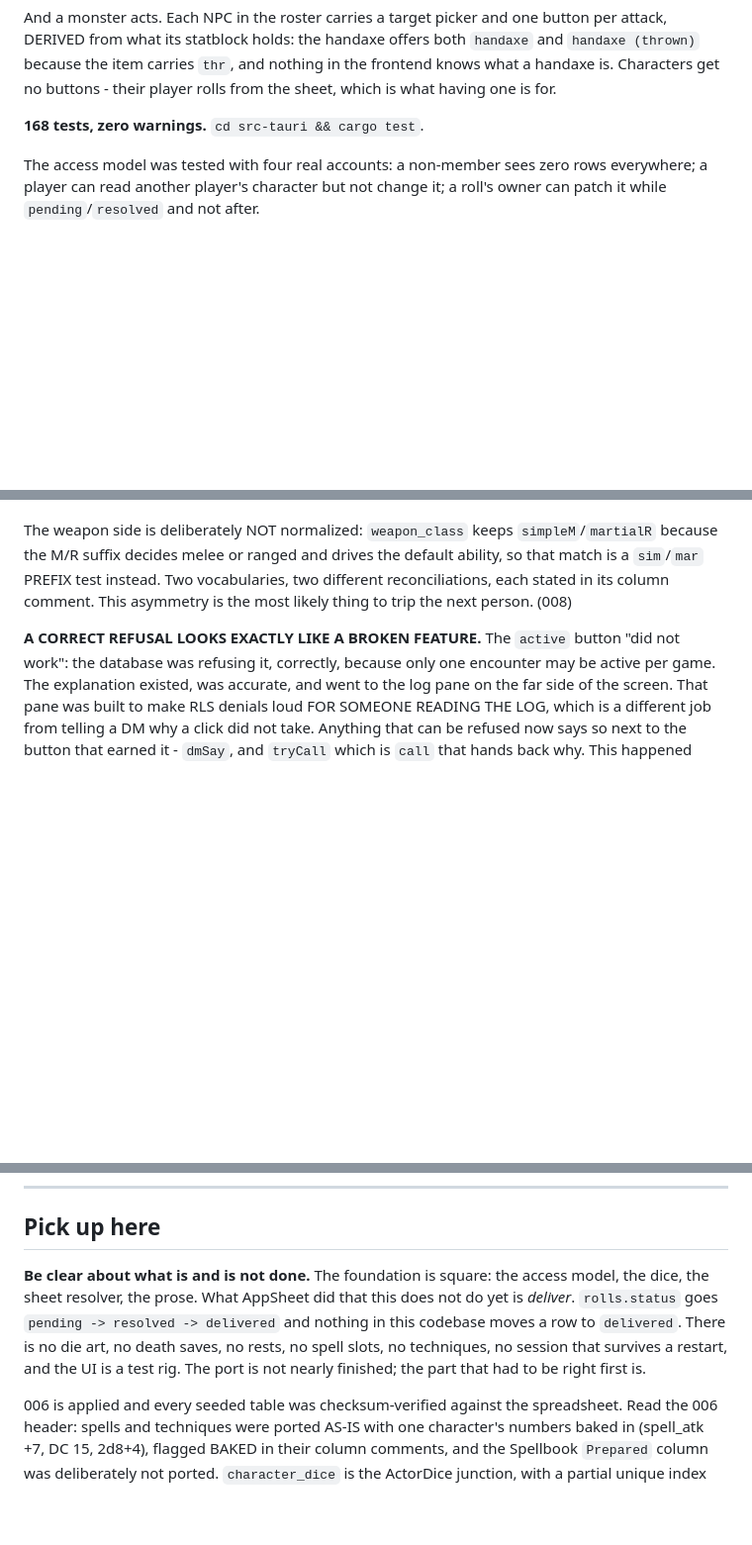
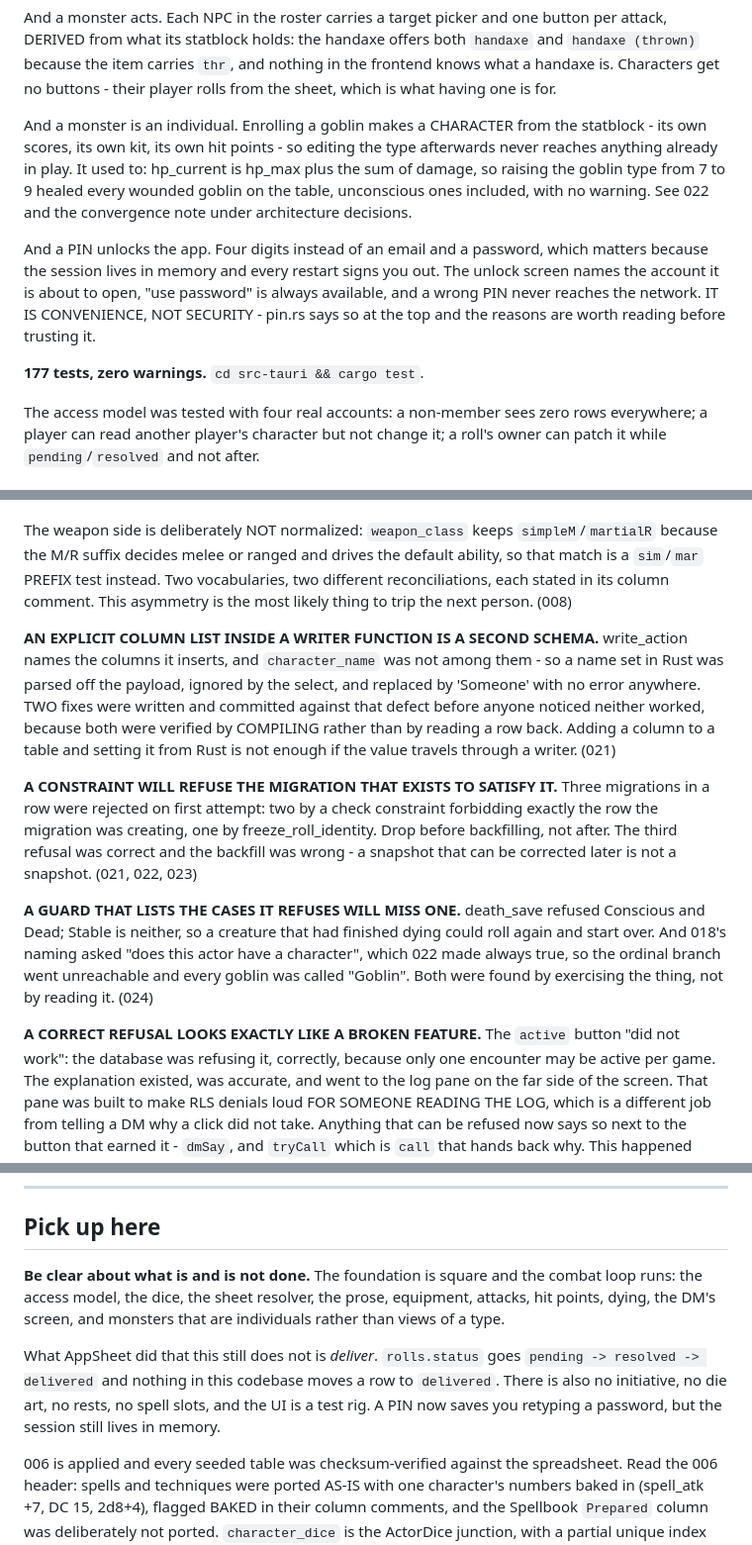
Before and after one commit to TirayisDM/odyssey1e, a Markdown page: STATUS.md, 3 parts joined by grey strips. Shown at 99% size. Drawn GitHub-style; blank space fills up the shorter version.

```diff
--- a/STATUS.md
+++ b/STATUS.md
@@ -164,7 +174,22 @@ carries `thr`, and nothing in the frontend knows what a handaxe is.
 Characters get no buttons - their player rolls from the sheet, which is
 what having one is for.
 
-**168 tests, zero warnings.** `cd src-tauri && cargo test`.
+And a monster is an individual. Enrolling a goblin makes a CHARACTER
+from the statblock - its own scores, its own kit, its own hit points -
+so editing the type afterwards never reaches anything already in play.
+It used to: hp_current is hp_max plus the sum of damage, so raising the
+goblin type from 7 to 9 healed every wounded goblin on the table,
+unconscious ones included, with no warning. See 022 and the convergence
+note under architecture decisions.
+
+And a PIN unlocks the app. Four digits instead of an email and a
+password, which matters because the session lives in memory and every
+restart signs you out. The unlock screen names the account it is about
+to open, "use password" is always available, and a wrong PIN never
+reaches the network. IT IS CONVENIENCE, NOT SECURITY - pin.rs says so
+at the top and the reasons are worth reading before trusting it.
+
+**177 tests, zero warnings.** `cd src-tauri && cargo test`.
 
 The access model was tested with four real accounts: a non-member sees
 zero rows everywhere; a player can read another player's character but
@@ -335,6 +365,29 @@ instead. Two vocabularies, two different reconciliations, each stated
 in its column comment. This asymmetry is the most likely thing to trip
 the next person. (008)
 
+**AN EXPLICIT COLUMN LIST INSIDE A WRITER FUNCTION IS A SECOND SCHEMA.**
+write_action names the columns it inserts, and `character_name` was not
+among them - so a name set in Rust was parsed off the payload, ignored
+by the select, and replaced by 'Someone' with no error anywhere. TWO
+fixes were written and committed against that defect before anyone
+noticed neither worked, because both were verified by COMPILING rather
+than by reading a row back. Adding a column to a table and setting it
+from Rust is not enough if the value travels through a writer. (021)
+
+**A CONSTRAINT WILL REFUSE THE MIGRATION THAT EXISTS TO SATISFY IT.**
+Three migrations in a row were rejected on first attempt: two by a check
+constraint forbidding exactly the row the migration was creating, one by
+freeze_roll_identity. Drop before backfilling, not after. The third
+refusal was correct and the backfill was wrong - a snapshot that can be
+corrected later is not a snapshot. (021, 022, 023)
+
+**A GUARD THAT LISTS THE CASES IT REFUSES WILL MISS ONE.** death_save
+refused Conscious and Dead; Stable is neither, so a creature that had
+finished dying could roll again and start over. And 018's naming asked
+"does this actor have a character", which 022 made always true, so the
+ordinal branch went unreachable and every goblin was called "Goblin".
+Both were found by exercising the thing, not by reading it. (024)
+
 **A CORRECT REFUSAL LOOKS EXACTLY LIKE A BROKEN FEATURE.** The `active`
 button "did not work": the database was refusing it, correctly, because
 only one encounter may be active per game. The explanation existed, was
@@ -632,14 +682,16 @@ already in place; what is missing is the screen.
 
 ## Pick up here
 
-**Be clear about what is and is not done.** The foundation is square:
-the access model, the dice, the sheet resolver, the prose. What AppSheet
-did that this does not do yet is *deliver*. `rolls.status` goes
-`pending -> resolved -> delivered` and nothing in this codebase moves a
-row to `delivered`. There is no die art, no death saves, no rests, no
-spell slots, no techniques, no session that survives a restart, and the
-UI is a test rig. The port is not nearly finished; the part that had to
-be right first is.
+**Be clear about what is and is not done.** The foundation is square
+and the combat loop runs: the access model, the dice, the sheet
+resolver, the prose, equipment, attacks, hit points, dying, the DM's
+screen, and monsters that are individuals rather than views of a type.
+
+What AppSheet did that this still does not is *deliver*. `rolls.status`
+goes `pending -> resolved -> delivered` and nothing in this codebase
+moves a row to `delivered`. There is also no initiative, no die art, no
+rests, no spell slots, and the UI is a test rig. A PIN now saves you
+retyping a password, but the session still lives in memory.
 
 006 is applied and every seeded table was checksum-verified against the
 spreadsheet. Read the 006 header: spells and techniques were ported
```
Also changed, not shown: other parts of STATUS.md (+71 -51 lines).
